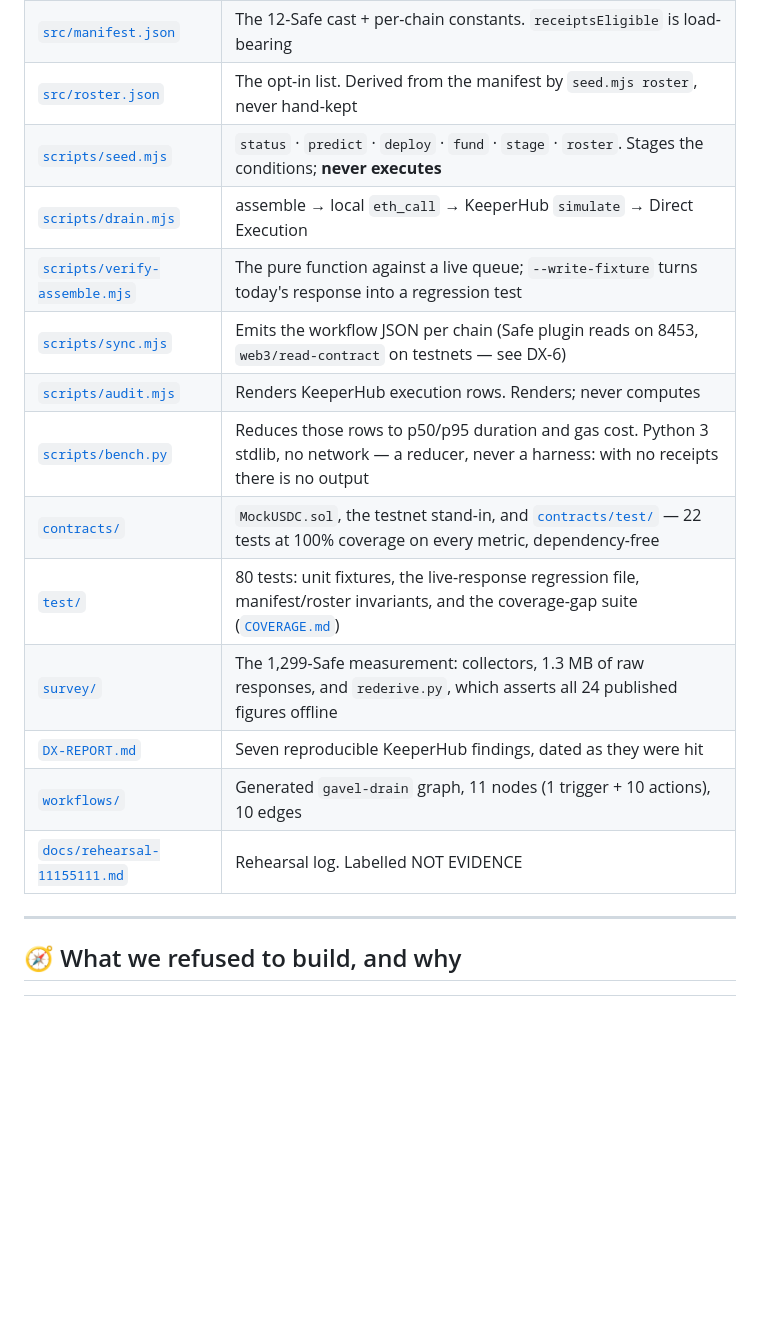
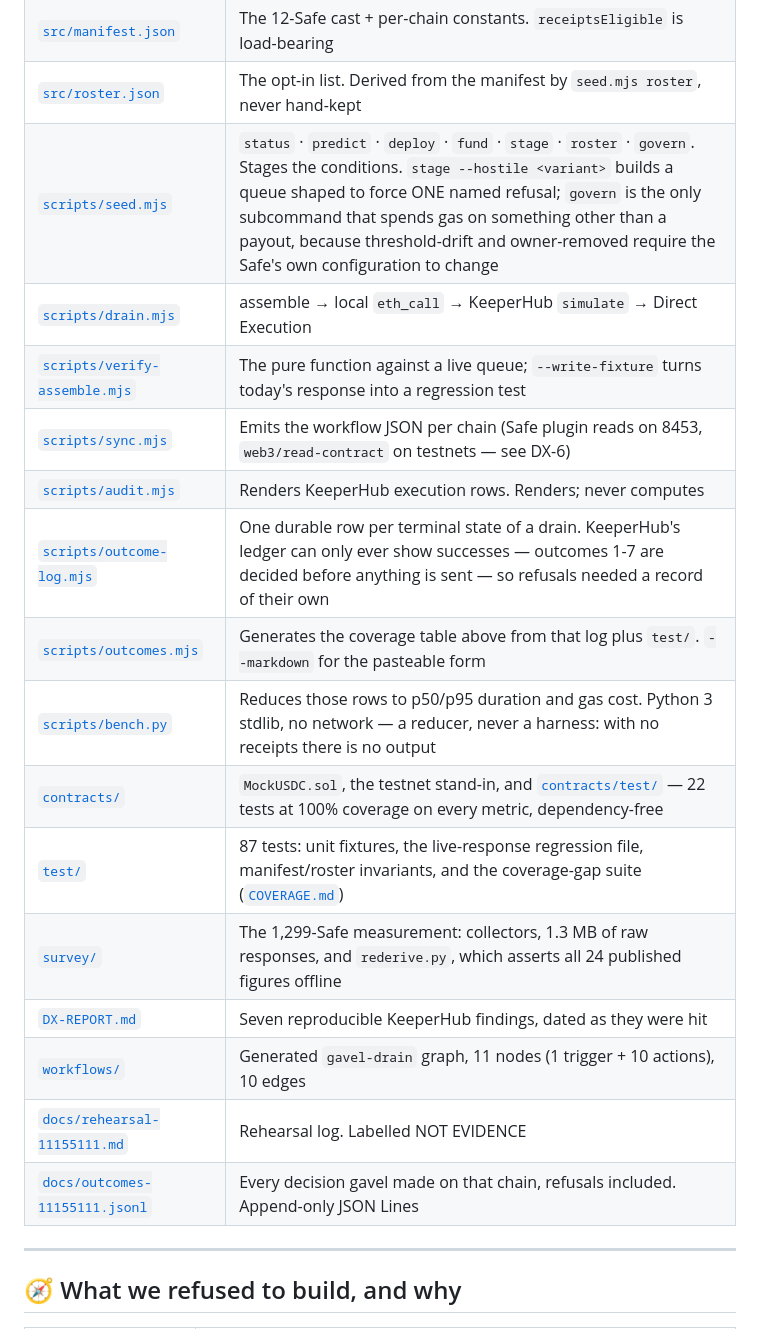
Before and after one commit to edycutjong/gavel, a Markdown page: README.md, the part around one of its changes. Rendered like a GitHub page; blank space fills up the shorter version.

```diff
--- a/README.md
+++ b/README.md
@@ -405,18 +451,21 @@ refusing correctly is a success, not an error.
 | [`src/assemble.mjs`](src/assemble.mjs) | The entire decision surface. Pure, zero deps, zero I/O. Injected verbatim into the workflow's Code node by `sync.mjs`, so canvas and repo cannot drift |
 | [`src/manifest.json`](src/manifest.json) | The 12-Safe cast + per-chain constants. `receiptsEligible` is load-bearing |
 | [`src/roster.json`](src/roster.json) | The opt-in list. Derived from the manifest by `seed.mjs roster`, never hand-kept |
-| [`scripts/seed.mjs`](scripts/seed.mjs) | `status` · `predict` · `deploy` · `fund` · `stage` · `roster`. Stages the conditions; **never executes** |
+| [`scripts/seed.mjs`](scripts/seed.mjs) | `status` · `predict` · `deploy` · `fund` · `stage` · `roster` · `govern`. Stages the conditions. `stage --hostile <variant>` builds a queue shaped to force ONE named refusal; `govern` is the only subcommand that spends gas on something other than a payout, because threshold-drift and owner-removed require the Safe's own configuration to change |
 | [`scripts/drain.mjs`](scripts/drain.mjs) | assemble → local `eth_call` → KeeperHub `simulate` → Direct Execution |
 | [`scripts/verify-assemble.mjs`](scripts/verify-assemble.mjs) | The pure function against a live queue; `--write-fixture` turns today's response into a regression test |
 | [`scripts/sync.mjs`](scripts/sync.mjs) | Emits the workflow JSON per chain (Safe plugin reads on 8453, `web3/read-contract` on testnets — see DX-6) |
 | [`scripts/audit.mjs`](scripts/audit.mjs) | Renders KeeperHub execution rows. Renders; never computes |
+| [`scripts/outcome-log.mjs`](scripts/outcome-log.mjs) | One durable row per terminal state of a drain. KeeperHub's ledger can only ever show successes — outcomes 1-7 are decided before anything is sent — so refusals needed a record of their own |
+| [`scripts/outcomes.mjs`](scripts/outcomes.mjs) | Generates the coverage table above from that log plus `test/`. `--markdown` for the pasteable form |
 | [`scripts/bench.py`](scripts/bench.py) | Reduces those rows to p50/p95 duration and gas cost. Python 3 stdlib, no network — a reducer, never a harness: with no receipts there is no output |
 | [`contracts/`](contracts/) | `MockUSDC.sol`, the testnet stand-in, and [`contracts/test/`](contracts/test/) — 22 tests at 100% coverage on every metric, dependency-free |
-| [`test/`](test/) | 80 tests: unit fixtures, the live-response regression file, manifest/roster invariants, and the coverage-gap suite ([`COVERAGE.md`](test/COVERAGE.md)) |
+| [`test/`](test/) | 87 tests: unit fixtures, the live-response regression file, manifest/roster invariants, and the coverage-gap suite ([`COVERAGE.md`](test/COVERAGE.md)) |
 | [`survey/`](survey/) | The 1,299-Safe measurement: collectors, 1.3 MB of raw responses, and `rederive.py`, which asserts all 24 published figures offline |
 | [`DX-REPORT.md`](DX-REPORT.md) | Seven reproducible KeeperHub findings, dated as they were hit |
 | [`workflows/`](workflows/) | Generated `gavel-drain` graph, 11 nodes (1 trigger + 10 actions), 10 edges |
 | [`docs/rehearsal-11155111.md`](docs/rehearsal-11155111.md) | Rehearsal log. Labelled NOT EVIDENCE |
+| [`docs/outcomes-11155111.jsonl`](docs/outcomes-11155111.jsonl) | Every decision gavel made on that chain, refusals included. Append-only JSON Lines |
 
 ---
 
```
Also changed, not shown: other parts of README.md (+51 -5 lines).
